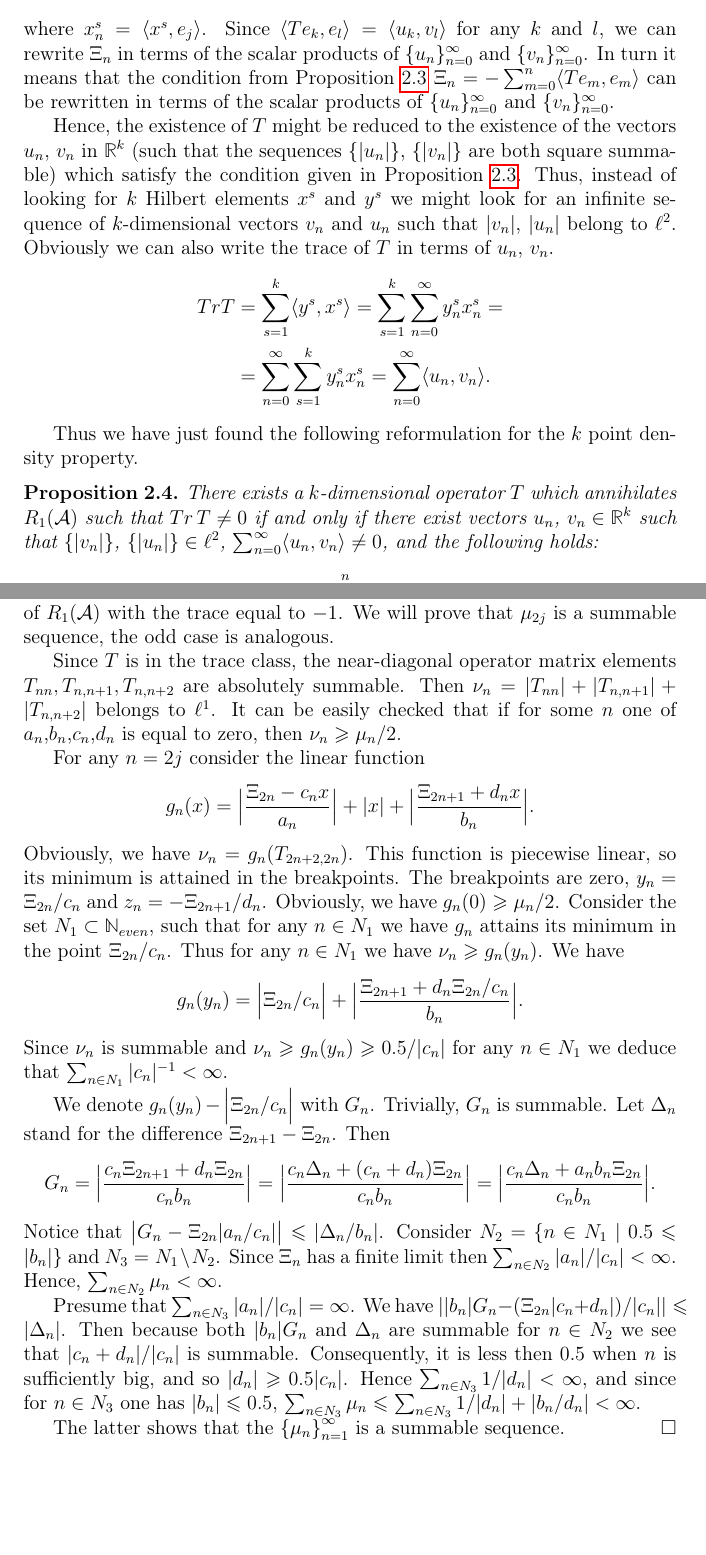
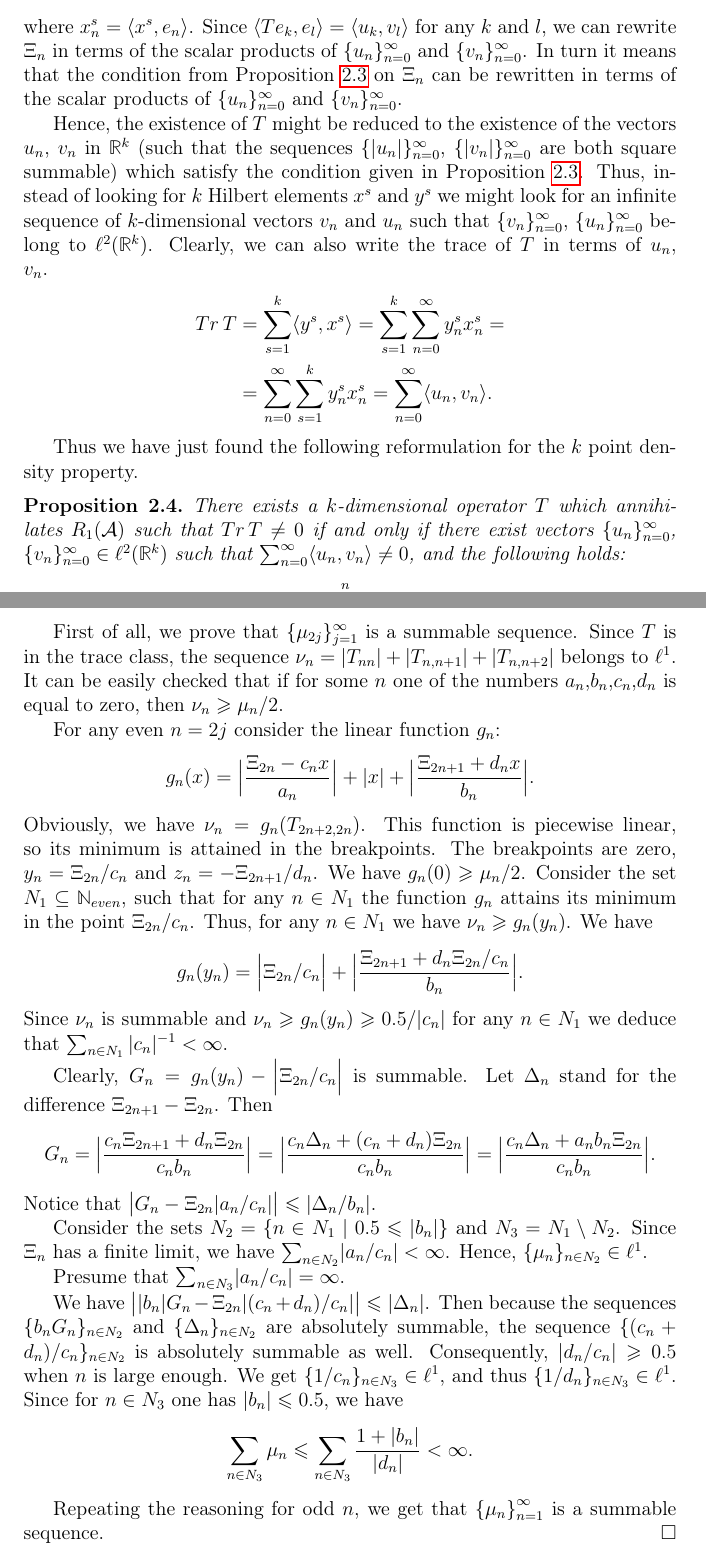
Before and after one commit to apyshkin/math, a LaTeX paper (VectorMethod/distorted-lw.tex, which reads VectorMethod/pentadiagonal-classification.tex): two parts of pages 4 and 10 of 16, joined at a grey line, cut so that both start at the same text, the shorter picture padded with empty space. Compiled offline with pdfLaTeX.

Commit message:
Finishing the proof of necessity

```diff
--- a/VectorMethod/distorted-lw.tex
+++ b/VectorMethod/distorted-lw.tex
@@ -156,20 +156,20 @@
     v_n &= (x^1_n, x^2_n, \dots, x^k_n),\\
     u_n &= (y^1_n, y^2_n, \dots, y^k_n),
   \end{align*}
-  where $x^s_n = \inner{x^s}{e_j}$.
+  where $x^s_n = \inner{x^s}{e_n}$.
   Since $\inner{Te_k}{e_l} = \inner{u_k}{v_l}$ for any $k$ and $l$, we can rewrite $\Xi_n$ in terms of
     the scalar products of $\{u_n\}_{n=0}^\infty$ and $\{v_n\}_{n=0}^\infty$.
-  In turn it means that the condition from Proposition~\ref{prop:reformulation} $\Xi_n = -\sum_{m=0}^n \inner{Te_m}{e_m}$
+  In turn it means that the condition from Proposition~\ref{prop:reformulation} on $\Xi_n$
     can be rewritten in terms of the scalar products of $\{u_n\}_{n=0}^\infty$ and $\{v_n\}_{n=0}^\infty$.
 
   Hence, the existence of $T$ might be reduced to the existence of
-    the vectors $u_n$, $v_n$ in $\mathbb{R}^k$ (such that the sequences $\{\lvert u_n\rvert\}$, $\{\lvert v_n\rvert\}$ are both square summable)
-    which satisfy the condition given in Proposition~\ref{prop:reformulation}.
+    the vectors $u_n$, $v_n$ in $\mathbb{R}^k$ (such that the sequences $\{\lvert u_n\rvert\}_{n=0}^\infty$,
+    $\{\lvert v_n\rvert\}_{n=0}^\infty$ are both square summable) which satisfy the condition given in Proposition~\ref{prop:reformulation}.
   Thus, instead of looking for $k$ Hilbert elements $x^s$ and $y^s$ we might look for an infinite sequence
-    of $k$-dimensional vectors $v_n$ and $u_n$ such that $\lvert v_n \rvert$, $\lvert u_n \rvert$ belong to $\ell^2$.
-  Obviously we can also write the trace of $T$ in terms of $u_n$, $v_n$.
+    of $k$-dimensional vectors $v_n$ and $u_n$ such that $\{v_n \}_{n=0}^\infty$, $\{u_n\}_{n=0}^\infty$ belong to $\ell^2(\mathbb{R}^k)$.
+  Clearly, we can also write the trace of $T$ in terms of $u_n$, $v_n$.
   \begin{align*}
-    Tr T &= \sum_{s=1}^k \langle y^s, x^s \rangle = \sum_{s=1}^k \sum_{n=0}^\infty y^s_n x^s_n =\\
+    Tr\,T &= \sum_{s=1}^k \langle y^s, x^s \rangle = \sum_{s=1}^k \sum_{n=0}^\infty y^s_n x^s_n =\\
          &= \sum_{n=0}^\infty \sum_{s=1}^k y^s_n x^s_n = \sum_{n=0}^\infty \langle u_n, v_n \rangle.
   \end{align*}
 
@@ -178,8 +178,7 @@
     \label{prop:kreformulation}
     There exists a $k$-dimensional operator $T$ which annihilates $R_1(\cal{A})$
       such that $Tr\, T \neq 0$ if and only if
-      there exist vectors $u_n$, $v_n \in \mathbb{R}^k$ such that
-      $\{\lvert v_n \rvert\}$, $\{\lvert u_n \rvert\} \in \ell^2$,
+      there exist vectors $\{u_n\}_{n=0}^\infty$, $\{v_n\}_{n=0}^\infty\in \ell^2(\mathbb{R}^k)$ such that
       $\sum_{n=0}^\infty \inner{u_n}{v_n} \neq 0$, and the following holds:
       \begin{equation}
         \label{eq:thm}
--- a/VectorMethod/pentadiagonal-classification.tex
+++ b/VectorMethod/pentadiagonal-classification.tex
@@ -100,17 +100,17 @@
         Since the trace of $T$ is equal to $-1$, the sufficiency is proved.
 
         Now assume that there exists a trace class operator $T$ in the annihilator of $R_1(\cal{A})$ with the trace equal to $-1$.
-        We will prove that $\mu_{2j}$ is a summable sequence, the odd case is analogous.
 
-        Since $T$ is in the trace class, the near-diagonal operator matrix elements $T_{nn}, T_{n, n+1}, T_{n, n+2}$ are absolutely summable.
-        Then $\nu_n = \lvert T_{nn} \rvert + \lvert T_{n, n + 1} \rvert + \lvert T_{n, n+2} \rvert$ belongs to $\ell^1$.
-        It can be easily checked that if for some $n$ one of $a_n$,$b_n$,$c_n$,$d_n$ is equal to zero, then $\nu_n \geq \mu_n/2$.
+        First of all, we prove that $\{\mu_{2j}\}_{j=1}^\infty$ is a summable sequence.
+        Since $T$ is in the trace class, the sequence $\nu_n = \lvert T_{nn} \rvert + \lvert T_{n, n + 1} \rvert + \lvert T_{n, n+2} \rvert$
+          belongs to $\ell^1$.
+        It can be easily checked that if for some $n$ one of the numbers $a_n$,$b_n$,$c_n$,$d_n$ is equal to zero, then $\nu_n \geq \mu_n/2$.
 
-        For any $n = 2j$ consider the linear function
+        For any even $n = 2j$ consider the linear function $g_n$:
         \begin{align*}
           g_{n}(x) = \Big\lvert \frac{\Xi_{2n} - c_{n} x}{a_{n}} \Big\rvert +
-                   \lvert x \rvert +
-                   \Big\lvert \frac{\Xi_{2n+1} + d_{n} x}{b_{n}} \Big\rvert.
+                       \lvert x \rvert +
+                     \Big\lvert \frac{\Xi_{2n+1} + d_{n} x}{b_{n}} \Big\rvert.
         \end{align*}
         Obviously, we have $\nu_{n} = g_{n}(T_{2n+2, 2n})$.
         %\begin{align*}
@@ -120,10 +120,10 @@
         %\end{align*}
         This function is piecewise linear, so its minimum is attained in the breakpoints.
         The breakpoints are zero, $y_n = \Xi_{2n}/c_n$ and $z_n = -\Xi_{2n+1}/d_n$.
-        Obviously, we have $g_n(0) \geq \mu_n/2$.
-        Consider the set $N_1 \subset \mathbb{N}_{{even}}$, such that for any $n \in N_1$ we have $g_n$ attains its minimum in
+        We have $g_n(0) \geq \mu_n/2$.
+        Consider the set $N_1 \subseteq \mathbb{N}_{{even}}$, such that for any $n \in N_1$ the function $g_n$ attains its minimum in
           the point $\Xi_{2n}/c_n$.
-        Thus for any $n\in N_1$ we have $\nu_n \geq g_n(y_n)$.
+        Thus, for any $n\in N_1$ we have $\nu_n \geq g_n(y_n)$.
         We have
         \[
           g_n(y_n) = \Big\lvert \Xi_{2n}/c_n \Big\rvert +
@@ -132,30 +132,33 @@
         Since $\nu_n$ is summable and $\nu_n \geq g_n(y_n) \geq 0.5/|c_n|$ for any $n \in N_1$
           we deduce that $\sum_{n \in N_1} |c_n|^{-1} < \infty$.
 
-        We denote $g_n(y_n) - \Big\lvert \Xi_{2n}/c_n \Big\rvert$ with $G_n$.
-        Trivially, $G_n$ is summable.
+        Clearly, $G_n = g_n(y_n) - \Big\lvert \Xi_{2n}/c_n \Big\rvert$ is summable.
         Let $\Delta_n$ stand for the difference $\Xi_{2n+1} - \Xi_{2n}$.
         Then
         \[
           G_n = \Big\lvert \frac{c_n \Xi_{2n+1} + d_{n} \Xi_{2n}}{c_n b_n} \Big\rvert
-            = \Big\lvert \frac{c_n \Delta_n + (c_n + d_n) \Xi_{2n}}{c_n b_n} \Big\rvert
-            = \Big\lvert \frac{c_n \Delta_n + a_n b_n\Xi_{2n}}{c_n b_n} \Big\rvert.
+              = \Big\lvert \frac{c_n \Delta_n + (c_n + d_n) \Xi_{2n}}{c_n b_n} \Big\rvert
+              = \Big\lvert \frac{c_n \Delta_n + a_n b_n\Xi_{2n}}{c_n b_n} \Big\rvert.
         \]
-        Notice that
-          $\big\lvert G_n - \Xi_{2n}\lvert a_n/c_n\rvert \big\rvert \leq \lvert \Delta_n/b_n \rvert$.
-        Consider $N_2 = \{n\in N_1 \mid 0.5 \leq \lvert b_n \rvert\}$ and $N_3 = N_1 \setminus N_2$.
-        Since $\Xi_n$ has a finite limit then $\sum_{n \in N_2} |a_n|/|c_n| < \infty$.
-        Hence, $\sum_{n \in N_2} \mu_n < \infty$.
+        Notice that $\big\lvert G_n - \Xi_{2n}\lvert a_n/c_n\rvert \big\rvert \leq \lvert \Delta_n/b_n \rvert$.
 
-        Presume that $\sum_{n \in N_3} |a_n|/|c_n| = \infty$.
-        We have $\lvert |b_n| G_n - (\Xi_{2n}|c_n + d_n|)/|c_n|\rvert \leq \lvert \Delta_n \rvert$.
-        Then because both $|b_n| G_n$ and $\Delta_n$ are summable for $n \in N_2$ we see that
-          $|c_n + d_n| / |c_n|$ is summable.
-        Consequently, it is less then $0.5$ when $n$ is sufficiently big, and so $|d_n| \geq 0.5|c_n|$.
-        Hence $\sum_{n \in N_3} 1/|d_n| < \infty$, and since for $n \in N_3$ one has $\lvert b_n \rvert \leq 0.5$,
-          $\sum_{n\in N_3} \mu_n \leq \sum_{n \in N_3} 1/\lvert d_n \rvert + \lvert b_n / d_n \rvert < \infty$.
+        Consider the sets $N_2 = \{n\in N_1 \mid 0.5 \leq \lvert b_n \rvert\}$ and $N_3 = N_1 \setminus N_2$.
+        Since $\Xi_n$ has a finite limit, we have $\sum_{n \in N_2} \lvert a_n/c_n \rvert < \infty$.
+        Hence, $\{\mu_n\}_{n \in N_2} \in \ell^1$.
 
-        The latter shows that the $\left\{\mu_n\right\}_{n=1}^\infty$ is a summable sequence.
+        Presume that $\sum_{n \in N_3} \lvert a_n/c_n\rvert = \infty$.
+
+        We have $\big\lvert |b_n| G_n - \Xi_{2n}\lvert (c_n + d_n)/c_n \rvert\big\rvert \leq \lvert \Delta_n \rvert$.
+        Then because the sequences $\{b_n G_n\}_{n\in N_2}$ and $\{\Delta_n\}_{n \in N_2}$ are absolutely summable, the sequence
+          $\{(c_n + d_n) / c_n\}_{n\in N_2} $ is absolutely summable as well.
+        Consequently, $\lvert d_n/c_n \rvert \geq 0.5$ when $n$ is large enough.
+        We get $\{1/c_n\}_{n \in N_3} \in \ell^1$, and thus $\{1/d_n\}_{n \in N_3} \in \ell^1$.
+        Since for $n \in N_3$ one has $\lvert b_n \rvert \leq 0.5$, we have
+        \[
+          \sum_{n\in N_3} \mu_n \leq \sum_{n \in N_3} \frac{1 + \lvert b_n\rvert}{\lvert d_n \rvert} < \infty.
+        \]
+
+        Repeating the reasoning for odd $n$, we get that $\left\{\mu_n\right\}_{n=1}^\infty$ is a summable sequence.
       \end{proof}
       Now consider the case of the $k$-dimensional operator $T$, we are going to reproduce the reasoning of Section~\ref{sec:preliminaries}.
       We may view the operator $T$ as a sum of $k$ rank one operators: $T = \sum_{s=1}^k y^s \otimes x^s$, where $x^s, y^s \in \cal{H}$.
```
Also changed, not shown: VectorMethod/lw-classification.tex (+3 -3 lines), VectorMethod/distorted-lw.tex (2 more changed lines), VectorMethod/pentadiagonal-classification.tex (9 more changed lines).
